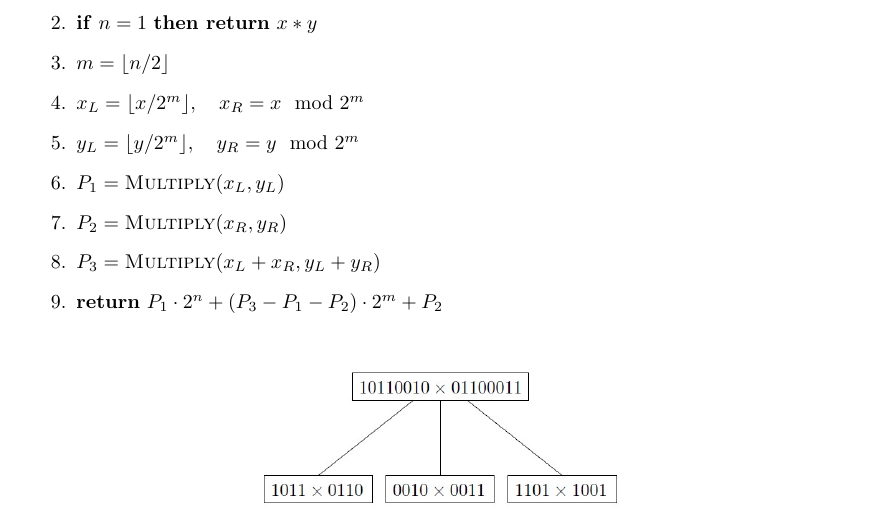
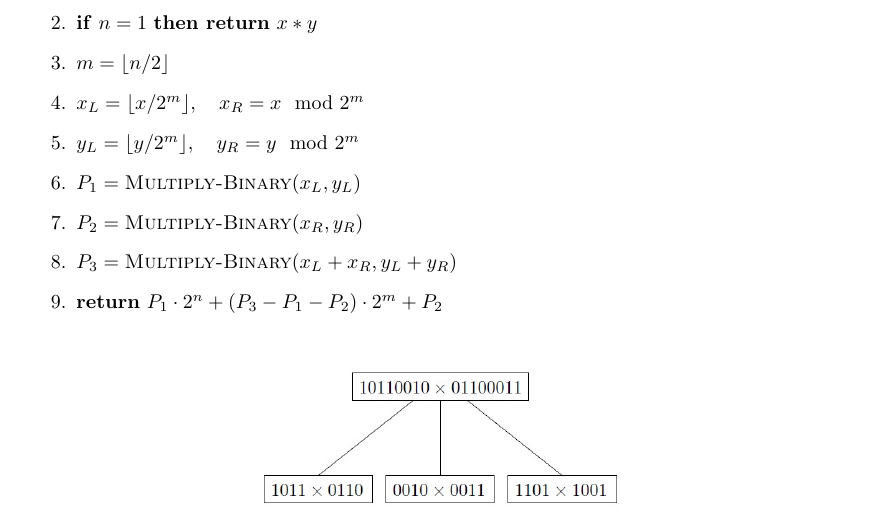
Before and after one commit to CS-412-Spring-2025/wc06, a LaTeX document (wc06.tex): part of page 2 of 3, cut so that both start at the same text. Compiled offline with pdfLaTeX.

Commit message:
fixed typo in procedure Multiply-Binary

```diff
--- a/wc06.tex
+++ b/wc06.tex
@@ -56,9 +56,9 @@ Consider the following divide-and-conquer algorithm which multiplies 2 n-bit \te
     \item $m = \lfloor n / 2 \rfloor$
     \item $x_L = \lfloor x / 2^m \rfloor, \quad x_R = x \mod 2^m$
     \item $y_L = \lfloor y / 2^m \rfloor, \quad y_R = y \mod 2^m$
-    \item $P_1 = \textsc{Multiply}(x_L, y_L)$
-    \item $P_2 = \textsc{Multiply}(x_R, y_R)$
-    \item $P_3 = \textsc{Multiply}(x_L + x_R, y_L + y_R)$
+    \item $P_1 = \textsc{Multiply-Binary}(x_L, y_L)$
+    \item $P_2 = \textsc{Multiply-Binary}(x_R, y_R)$
+    \item $P_3 = \textsc{Multiply-Binary}(x_L + x_R, y_L + y_R)$
     \item \textbf{return} $P_1 \cdot 2^n + (P_3 - P_1 - P_2) \cdot 2^m + P_2$
 \end{enumerate}
 
```
